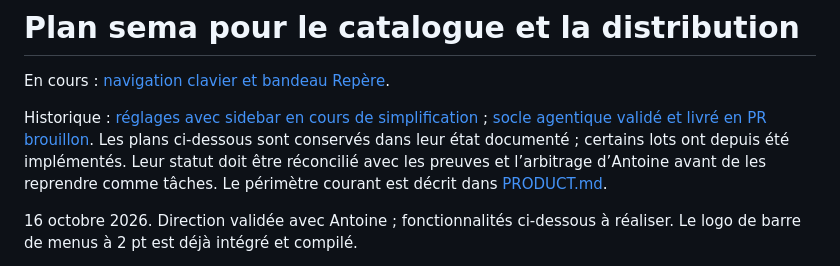
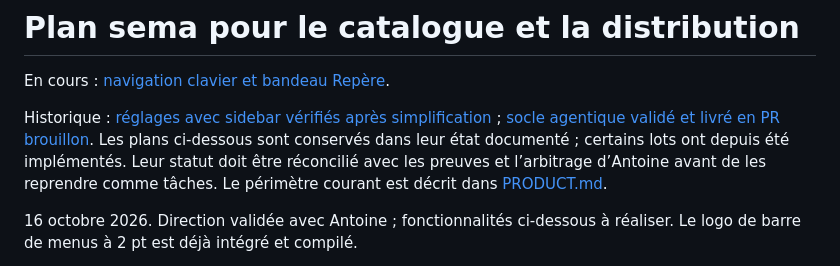
Before and after one commit to antoineberjoan/sema, a Markdown page: docs/PLAN.md, the part around the change. Rendered like a GitHub page.

```diff
--- a/docs/PLAN.md
+++ b/docs/PLAN.md
@@ -2,7 +2,7 @@
 
 En cours : [navigation clavier et bandeau Repère](plans/keyboard-navigation.md).
 
-Historique : [réglages avec sidebar en cours de simplification](plans/settings-sidebar.md) ; [socle agentique validé et livré en PR brouillon](plans/agent-foundation.md). Les plans ci-dessous sont conservés dans leur état documenté ; certains lots ont depuis été implémentés. Leur statut doit être réconcilié avec les preuves et l’arbitrage d’Antoine avant de les reprendre comme tâches. Le périmètre courant est décrit dans [PRODUCT.md](PRODUCT.md).
+Historique : [réglages avec sidebar vérifiés après simplification](plans/settings-sidebar.md) ; [socle agentique validé et livré en PR brouillon](plans/agent-foundation.md). Les plans ci-dessous sont conservés dans leur état documenté ; certains lots ont depuis été implémentés. Leur statut doit être réconcilié avec les preuves et l’arbitrage d’Antoine avant de les reprendre comme tâches. Le périmètre courant est décrit dans [PRODUCT.md](PRODUCT.md).
 
 16 octobre 2026. Direction validée avec Antoine ; fonctionnalités ci-dessous à réaliser. Le logo de barre de menus à 2 pt est déjà intégré et compilé.
 
```
Also changed, not shown: docs/plans/settings-sidebar.md (+2 -2 lines).
